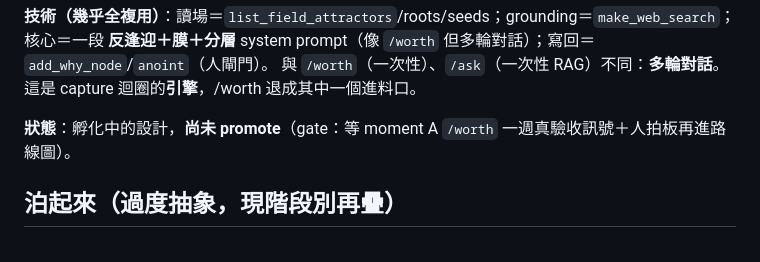
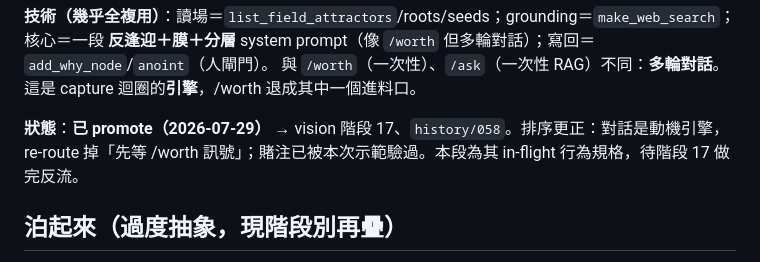
Before and after one commit to timcsy/KnowField, a Markdown page: knowledge/draft/2026-07-28-反逢迎的當下副手.md, the part around the change. Drawn GitHub-style.

```diff
--- a/knowledge/draft/2026-07-28-反逢迎的當下副手.md
+++ b/knowledge/draft/2026-07-28-反逢迎的當下副手.md
@@ -89,7 +89,8 @@
 **反逢迎＋膜＋分層** system prompt（像 `/worth` 但多輪對話）；寫回＝`add_why_node`/`anoint`（人閘門）。
 與 `/worth`（一次性）、`/ask`（一次性 RAG）不同：**多輪對話**。這是 capture 迴圈的**引擎**，/worth 退成其中一個進料口。
 
-**狀態**：孵化中的設計，**尚未 promote**（gate：等 moment A `/worth` 一週真驗收訊號＋人拍板再進路線圖）。
+**狀態**：**已 promote（2026-07-29）** → vision 階段 17、`history/058`。排序更正：對話是動機引擎，
+re-route 掉「先等 /worth 訊號」；賭注已被本次示範驗過。本段為其 in-flight 行為規格，待階段 17 做完反流。
 
 ## 泊起來（過度抽象，現階段別再疊）
 - 整套「拆開的 optimizer／KV 記憶／多跳前向傳遞／小世界」形上學——**生成過** field-relate（功勞記著），
```
Also changed, not shown: knowledge/history/058-promote-跟你的場聊天-階段17.md (added, +33 -0 lines), knowledge/vision.md (+30 -0 lines).
